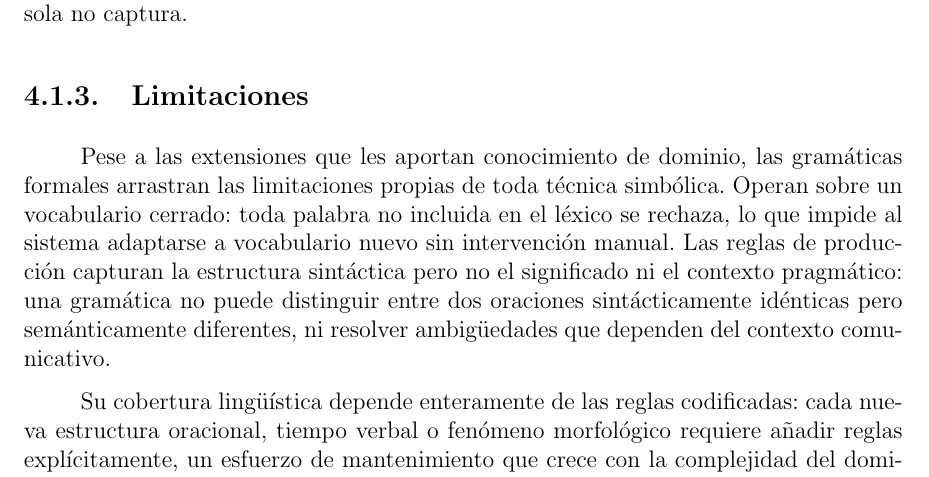
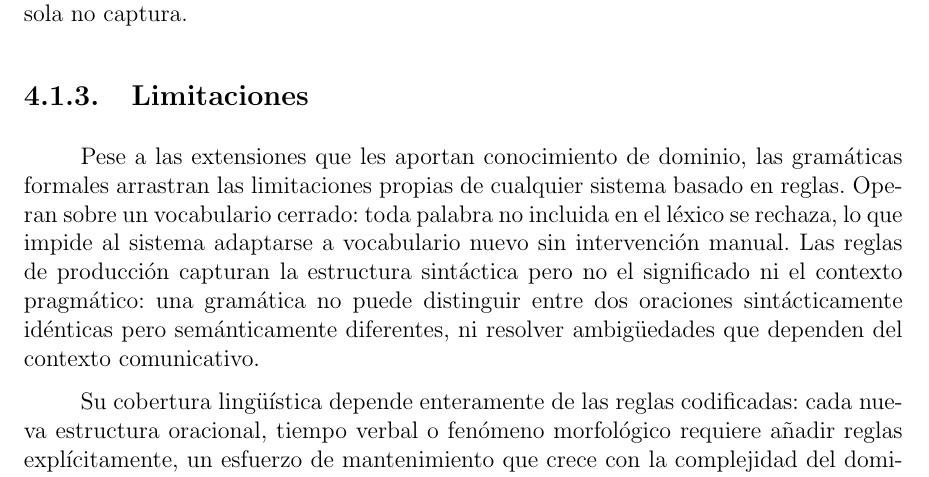
Before and after one commit to Lagaress/tfg-memory, a LaTeX document (main.tex, which reads sections/development/gramatica-formal.tex): part of page 44 of 119, cut so that both start at the same text. Compiled offline with pdfLaTeX.

Commit message:
Replace 'técnica simbólica' with 'sistema basado en reglas'
Avoid symbolic-AI jargon in favour of plain wording.

Co-Authored-By: Claude Opus 4.7 <noreply@anthropic.com>

```diff
--- a/sections/development/gramatica-formal.tex
+++ b/sections/development/gramatica-formal.tex
@@ -82,7 +82,7 @@ Inferencia de elementos faltantes, inserción de determinantes y selección de p
 \subsection{Limitaciones}
 \label{sec:f1-limitaciones}
 
-Pese a las extensiones que les aportan conocimiento de dominio, las gramáticas formales arrastran las limitaciones propias de toda técnica simbólica. Operan sobre un vocabulario cerrado: toda palabra no incluida en el léxico se rechaza, lo que impide al sistema adaptarse a vocabulario nuevo sin intervención manual. Las reglas de producción capturan la estructura sintáctica pero no el significado ni el contexto pragmático: una gramática no puede distinguir entre dos oraciones sintácticamente idénticas pero semánticamente diferentes, ni resolver ambigüedades que dependen del contexto comunicativo.
+Pese a las extensiones que les aportan conocimiento de dominio, las gramáticas formales arrastran las limitaciones propias de cualquier sistema basado en reglas. Operan sobre un vocabulario cerrado: toda palabra no incluida en el léxico se rechaza, lo que impide al sistema adaptarse a vocabulario nuevo sin intervención manual. Las reglas de producción capturan la estructura sintáctica pero no el significado ni el contexto pragmático: una gramática no puede distinguir entre dos oraciones sintácticamente idénticas pero semánticamente diferentes, ni resolver ambigüedades que dependen del contexto comunicativo.
 
 Su cobertura lingüística depende enteramente de las reglas codificadas: cada nueva estructura oracional, tiempo verbal o fenómeno morfológico requiere añadir reglas explícitamente, un esfuerzo de mantenimiento que crece con la complejidad del dominio. La limitación más relevante quizá sea que las reglas son específicas de un idioma y un dominio concretos: las decisiones sobre inferencia de verbos modales, selección de preposiciones o inserción de determinantes están codificadas para el español y para el vocabulario de CAA de este proyecto. Extender el sistema a otro idioma o a un dominio comunicativo diferente requeriría reescribir la práctica totalidad de las reglas, ya que ninguna de ellas es transferible.
 
```
